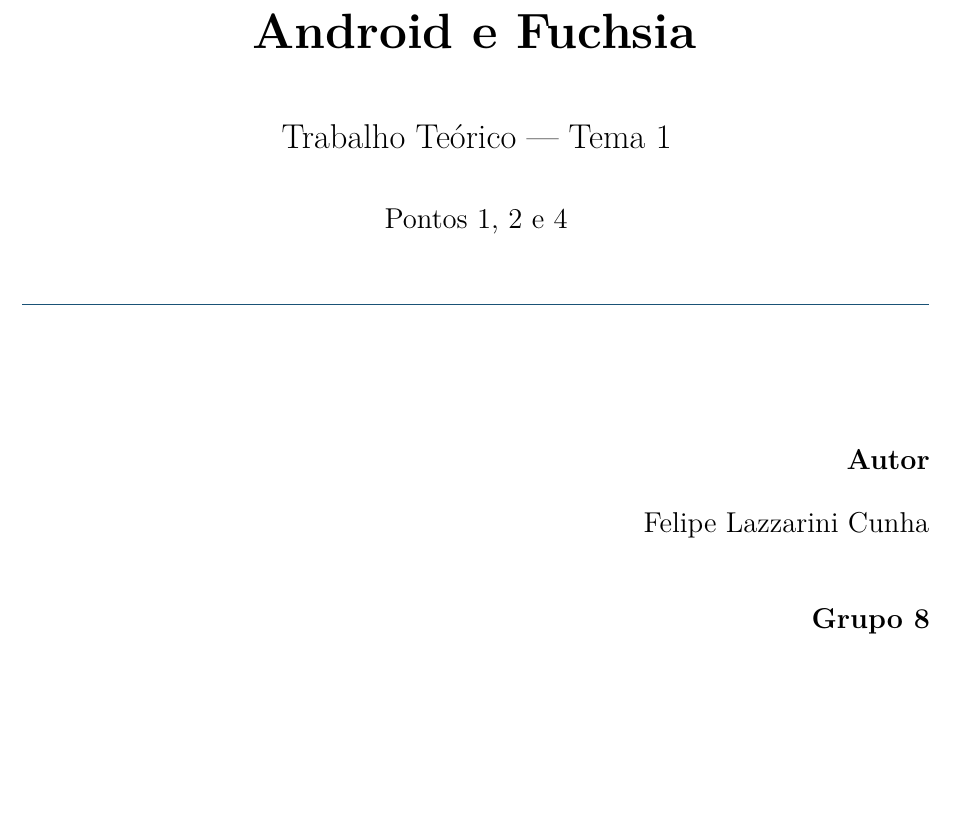
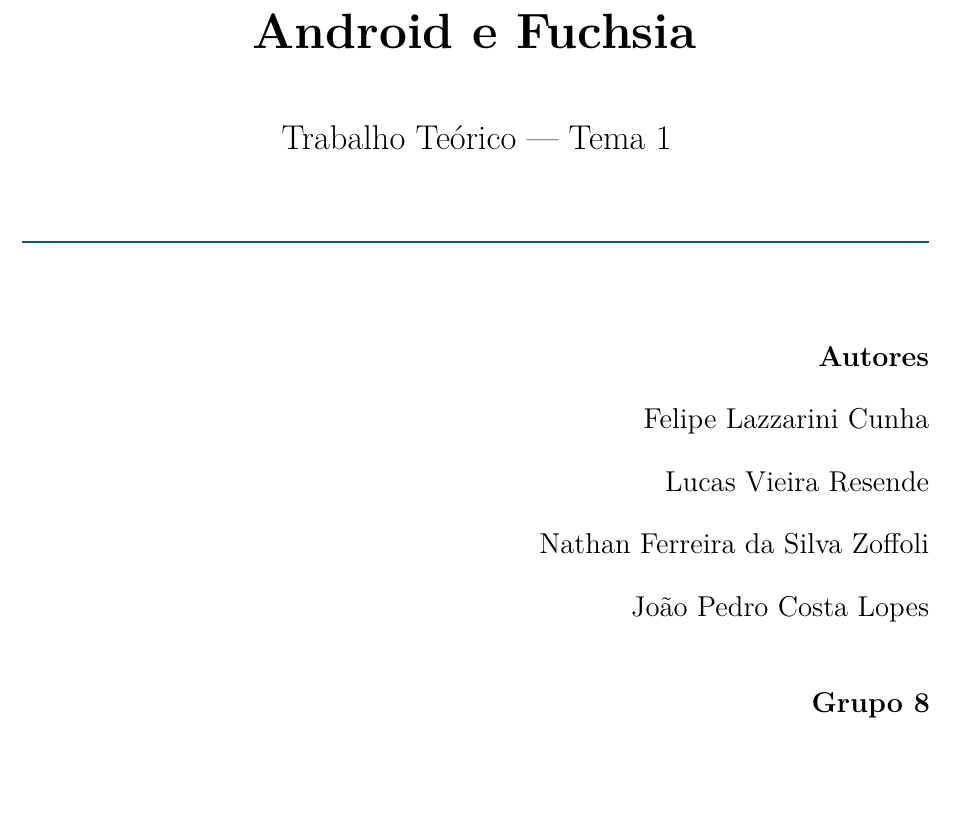
Before and after one commit to Muowl/DCC062-SO-Trabalho, a LaTeX document (teorico/main.tex): part of page 1 of 29, cut so that both start at the same text, the shorter picture padded with empty space. The pictures show the PDF file teorico/main.pdf that the author committed with the source.

Commit message:
Atualiza os autores

```diff
--- a/teorico/main.tex
+++ b/teorico/main.tex
@@ -36,7 +35,7 @@
   citecolor=linkazul,
   urlcolor=linkazul,
   pdftitle={Trabalho Teórico - Android e Fuchsia},
-  pdfauthor={Felipe Lazzarini Cunha}
+  pdfauthor={Felipe Lazzarini Cunha, Lucas Vieira Resende, Nathan Ferreira da Silva Zoffoli e João Pedro Costa Lopes}
 }
 \usepackage[capitalise,brazilian]{cleveref}
 
@@ -90,7 +89,6 @@
   \vspace{0.5cm}
   {\Large Trabalho Teórico --- Tema 1\par}
   \vspace{0.3cm}
-  {\large Pontos 1, 2 e 4\par}
 
   \vspace{0.4cm}
   {\color{linkazul}\rule{\linewidth}{0.6pt}}
@@ -98,8 +96,11 @@
   \vfill
 
   \begin{flushright}
-    {\large\bfseries Autor\par}
+    {\large\bfseries Autores\par}
     {\large Felipe Lazzarini Cunha\par}
+    {\large Lucas Vieira Resende\par}
+    {\large Nathan Ferreira da Silva Zoffoli\par}
+    {\large João Pedro Costa Lopes\par}
     \vspace{0.6cm}
     {\large\bfseries Grupo 8\par}
   \end{flushright}
```
Also changed, not shown: apresentacao/slides.tex (+11 -1 lines), apresentacao/slides.pdf, teorico/main.pdf, teorico/main.tex (3 more changed lines).
